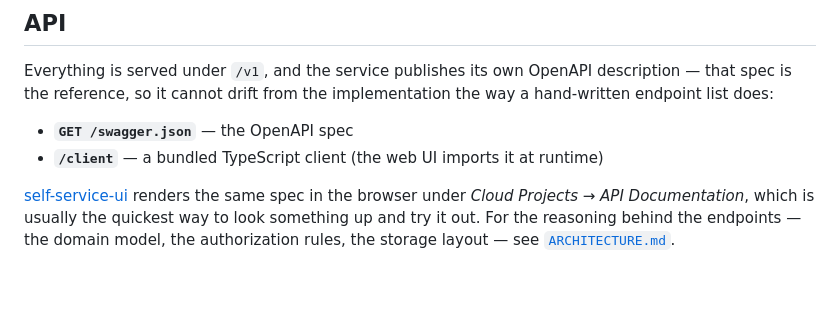
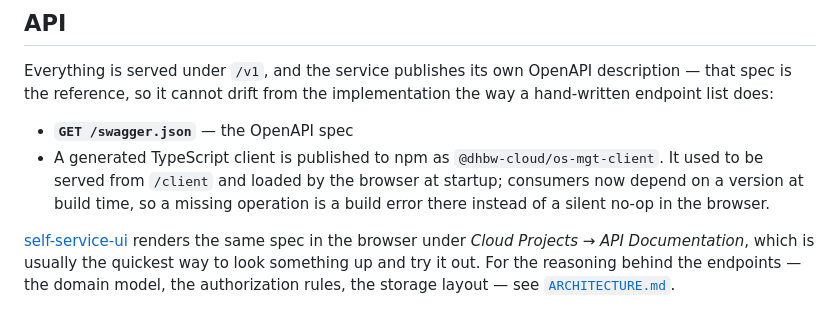
Before and after one commit to pfisterer/openstack-management-api, a Markdown page: README.md, the part around the change. Drawn GitHub-style; blank space fills up the shorter version.

```diff
--- a/README.md
+++ b/README.md
@@ -129,7 +129,10 @@ description — that spec is the reference, so it cannot drift from the
 implementation the way a hand-written endpoint list does:
 
 - **`GET /swagger.json`** — the OpenAPI spec
-- **`/client`** — a bundled TypeScript client (the web UI imports it at runtime)
+- A generated TypeScript client is published to npm as `@dhbw-cloud/os-mgt-client`.
+  It used to be served from `/client` and loaded by the browser at startup; consumers
+  now depend on a version at build time, so a missing operation is a build error there
+  instead of a silent no-op in the browser.
 
 [self-service-ui](https://github.com/pfisterer/self-service-ui) renders the same
 spec in the browser under *Cloud Projects → API Documentation*, which is usually
```
